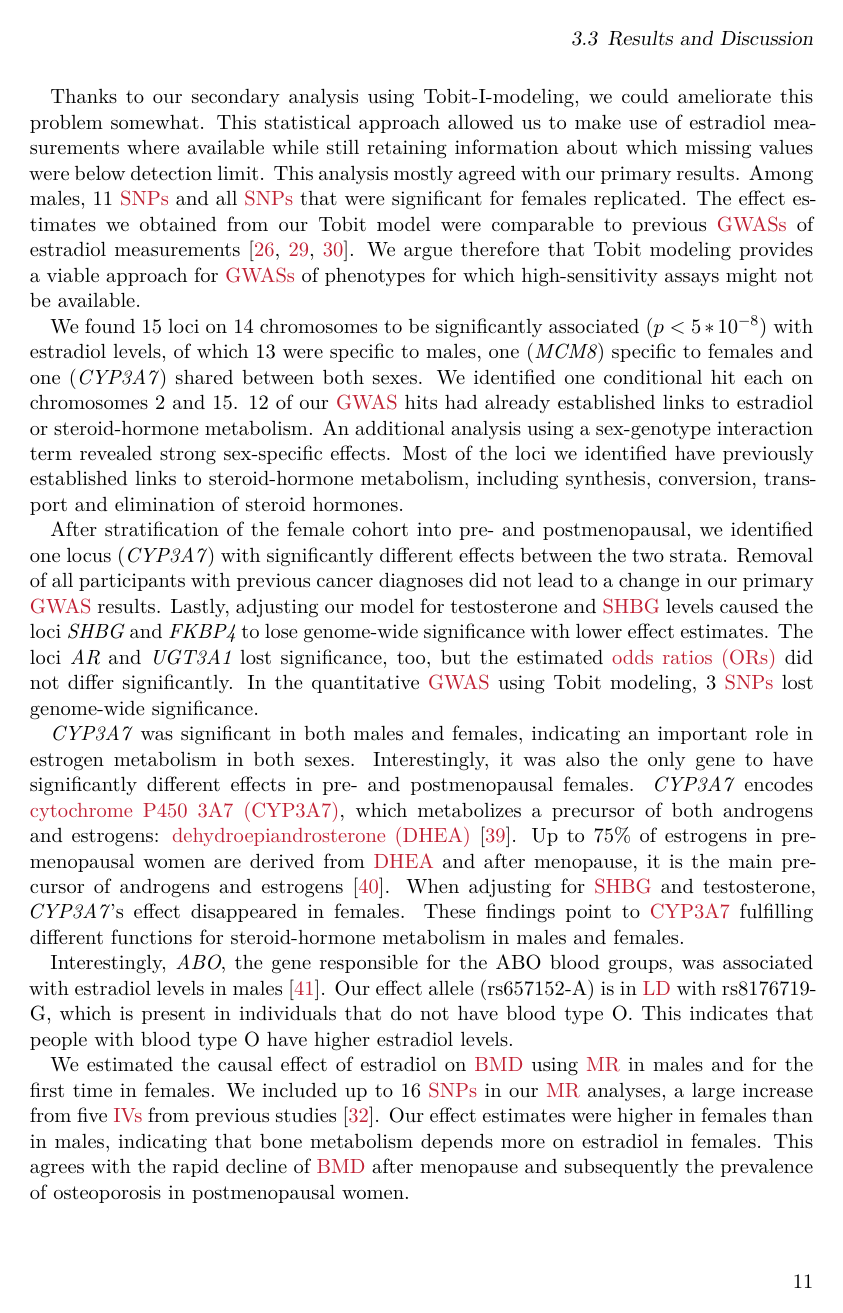
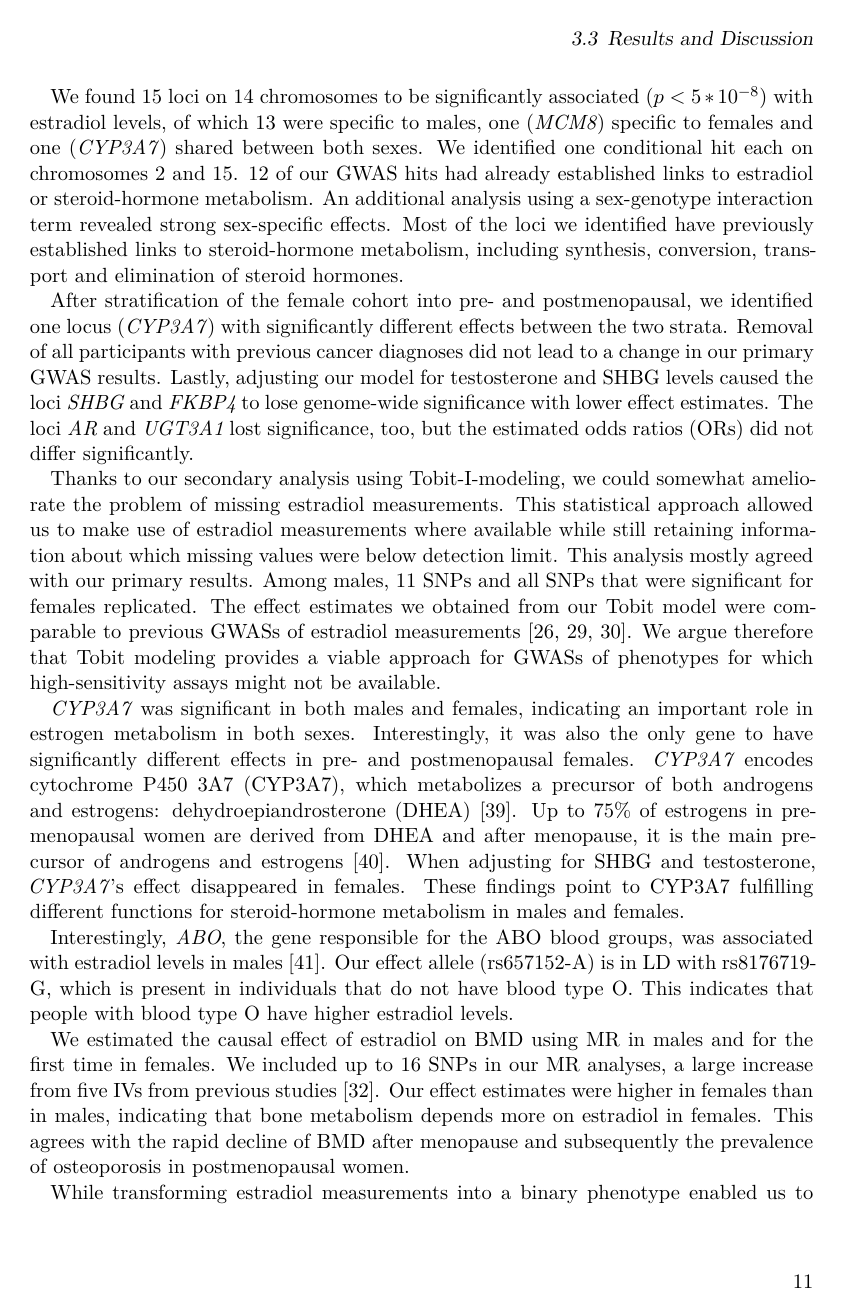
Before and after one commit to Schmytzi/halftime-report, a LaTeX thesis (main.tex): page 19 of 43. Compiled offline with XeLaTeX.

Commit message:
Reorganization

```diff
--- a/main.tex
+++ b/main.tex
@@ -1,4 +1,4 @@
-\documentclass[]{scrbook}
+\documentclass[draft]{scrbook}
 
 % PACKAGES
 \usepackage{typearea}
@@ -395,13 +395,6 @@ A more sensitive method would have been preferable.
 For future studies aiming to elucidate the genetic factors behind estradiol levels, we would recommend the usage of an assay that can detect lower concentrations of estradiol.
 In fact, estradiol assays with a detection limit as low as \qty{2}{\pg\per\ml} ($\approx$ \qty{7.34}{\pmol\per\l}) are available to researchers \cite{Travison2014}.
 
-Thanks to our secondary analysis using Tobit-I-modeling, we could ameliorate this problem somewhat.
-This statistical approach allowed us to make use of estradiol measurements where available while still retaining information about which missing values were below detection limit.
-This analysis mostly agreed with our primary results.
-Among males, 11 \glspl{snp} and all \glspl{snp} that were significant for females replicated.
-The effect estimates we obtained from our Tobit model were comparable to previous \glspl{gwas} of estradiol measurements \cite{Prescott2012f, Eriksson2018b,Pott2019e}.
-We argue therefore that Tobit modeling provides a viable approach for \glspl{gwas} of phenotypes for which high-sensitivity assays might not be available.
-
 We found 15 loci on 14 chromosomes to be significantly associated ($p < 5*10^{-8}$) with estradiol levels, of which 13 were specific to males, one (\textit{MCM8}) specific to females and one (\textit{CYP3A7}) shared between both sexes.
 We identified one conditional hit each on chromosomes 2 and 15.
 12 of our \gls{gwas} hits had already established links to estradiol or steroid-hormone metabolism.
@@ -412,7 +405,13 @@ After stratification of the female cohort into pre- and postmenopausal, we ident
 Removal of all participants with previous cancer diagnoses did not lead to a change in our primary \gls{gwas} results.
 Lastly, adjusting our model for testosterone and \gls{shbg} levels caused the loci \textit{SHBG} and \textit{FKBP4} to lose genome-wide significance with lower effect estimates.
 The loci \textit{AR} and \textit{UGT3A1} lost significance, too, but the estimated \glspl{or} did not differ significantly.
-In the quantitative \gls{gwas} using Tobit modeling, 3 \glspl{snp} lost genome-wide significance.
+
+Thanks to our secondary analysis using Tobit-I-modeling, we could somewhat ameliorate the problem of missing estradiol measurements.
+This statistical approach allowed us to make use of estradiol measurements where available while still retaining information about which missing values were below detection limit.
+This analysis mostly agreed with our primary results.
+Among males, 11 \glspl{snp} and all \glspl{snp} that were significant for females replicated.
+The effect estimates we obtained from our Tobit model were comparable to previous \glspl{gwas} of estradiol measurements \cite{Prescott2012f, Eriksson2018b,Pott2019e}.
+We argue therefore that Tobit modeling provides a viable approach for \glspl{gwas} of phenotypes for which high-sensitivity assays might not be available.
 
 \textit{CYP3A7} was significant in both males and females, indicating an important role in estrogen metabolism in both sexes.
 Interestingly, it was also the only gene to have significantly different effects in pre- and postmenopausal females.
```
